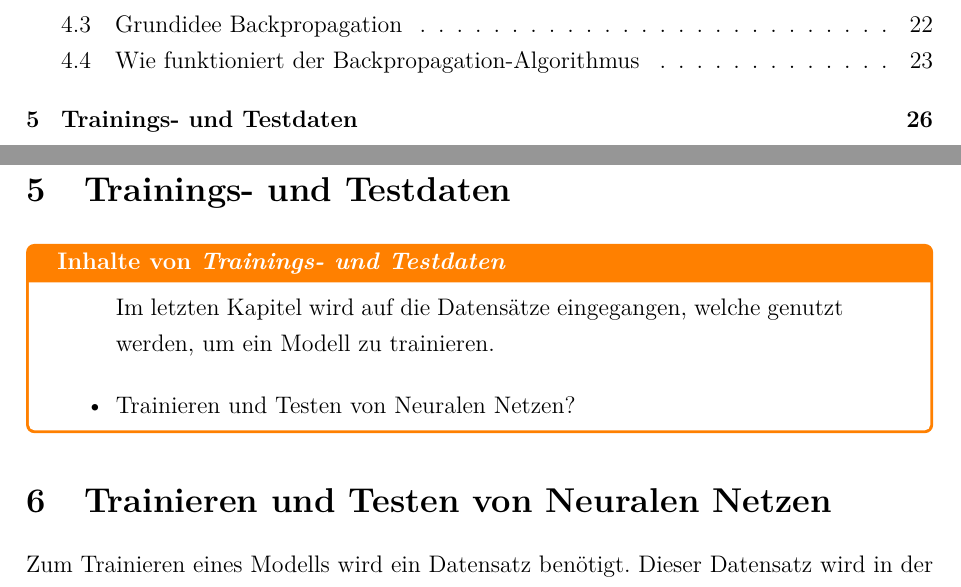
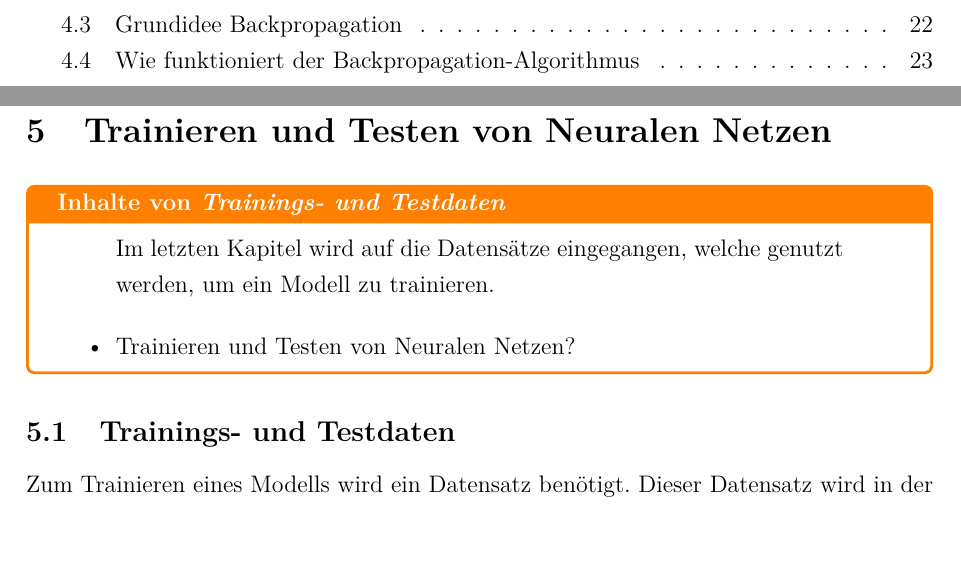
Before and after one commit to ReiwuKleiwu/MA2_Prak_16_Neuronale_Netze, a LaTeX document (LaTeX/BA_LateXVorlage_v3-2.tex, which reads LaTeX/05_trainings_und_testdaten.tex): two parts of pages 2 and 27 of 32, joined at a grey line, cut so that both start at the same text, the shorter picture padded with empty space. Compiled offline with pdfLaTeX.

Commit message:
Kapitelüberschrift fix

```diff
--- a/LaTeX/05_trainings_und_testdaten.tex
+++ b/LaTeX/05_trainings_und_testdaten.tex
@@ -1,6 +1,6 @@
 \newpage
 \thispagestyle{empty}
-\section{Trainings- und Testdaten}\label{sec:training_testdaten}
+\section{Trainieren und Testen von Neuralen Netzen}\label{sec:trainierentesten}
 \begin{tcolorbox}[title={Inhalte von \textit{Trainings- und Testdaten}}]
   \begin{quotation}\noindent
     Im letzten Kapitel wird auf die Datensätze eingegangen, welche genutzt werden, um ein Modell zu trainieren.
@@ -12,7 +12,7 @@
   \end{itemize}
 \end{tcolorbox}
 
-\section{Trainieren und Testen von Neuralen Netzen}\label{sec:trainingsdaten}
+\subsection{Trainings- und Testdaten}\label{subsecsec:trainierentesten:daten}
 Zum Trainieren eines Modells wird ein Datensatz benötigt. Dieser Datensatz wird in der Regel in mindestens drei verschiedene Datensätze unterteilt: Training-, Validierung- und Testdaten.
 Hier kann die Frage aufkommen, warum diese Unterteilung gemacht wird und nicht der vollständige Datensatz zum Lernen verwendet wird.
 Diese Frage sollte bei der Erklärung der Verwendungszwecke der jeweiligen Daten beantwortet werden.
```
